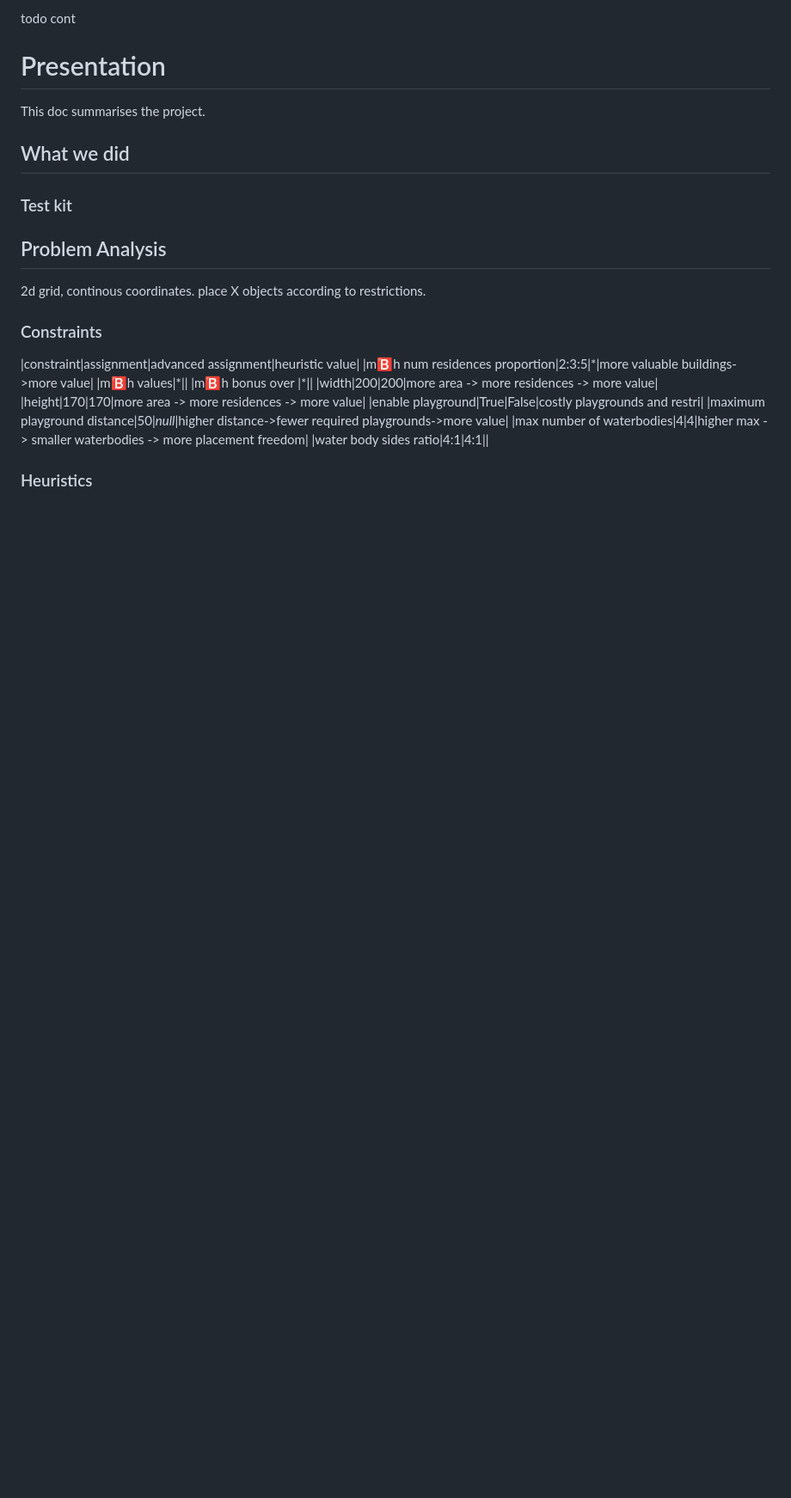
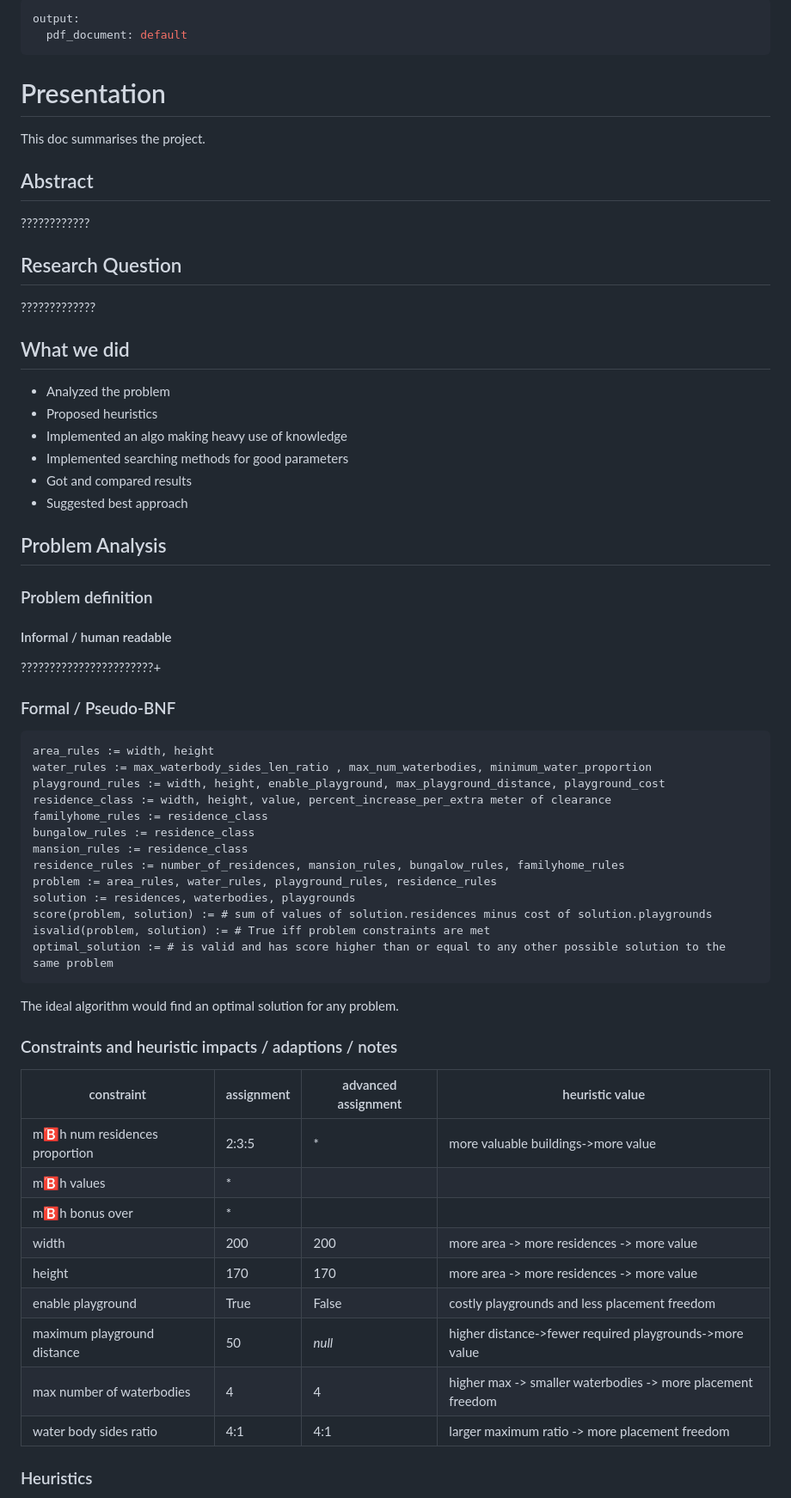
Before and after one commit to Ysgorg/heur2016g06, a Markdown page: docs/presentation.md, the part around the change printed below. Shown: that part at 86% size. Rendered like a GitHub page; blank space fills up the shorter version.

Commit message:
words n pics

```diff
--- a/docs/presentation.md
+++ b/docs/presentation.md
@@ -1,31 +1,69 @@
-todo cont
+---
+output:
+  pdf_document: default
+---
 
 
 # Presentation
 
 This doc summarises the project.
 
+## Abstract
+
+????????????
+
+## Research Question
+
+?????????????
+
 ## What we did
 
-### Test kit
+ - Analyzed the problem
+ - Proposed heuristics
+ - Implemented an algo making heavy use of knowledge
+ - Implemented searching methods for good parameters
+ - Got and compared results
+ - Suggested best approach
 
 ## Problem Analysis
 
-2d grid, continous coordinates.
-place X objects according to restrictions.
+### Problem definition
 
-### Constraints
+#### Informal / human readable
+
+???????????????????????+
+
+### Formal / Pseudo-BNF
+
+    area_rules := width, height
+    water_rules := max_waterbody_sides_len_ratio , max_num_waterbodies, minimum_water_proportion
+    playground_rules := width, height, enable_playground, max_playground_distance, playground_cost
+    residence_class := width, height, value, percent_increase_per_extra meter of clearance
+    familyhome_rules := residence_class
+    bungalow_rules := residence_class
+    mansion_rules := residence_class
+    residence_rules := number_of_residences, mansion_rules, bungalow_rules, familyhome_rules
+    problem := area_rules, water_rules, playground_rules, residence_rules
+    solution := residences, waterbodies, playgrounds
+    score(problem, solution) := # sum of values of solution.residences minus cost of solution.playgrounds
+    isvalid(problem, solution) := # True iff problem constraints are met
+    optimal_solution := # is valid and has score higher than or equal to any other possible solution to the same problem
+
+The ideal algorithm would find an optimal solution for any problem.
+
+### Constraints and heuristic impacts / adaptions / notes
 
 |constraint|assignment|advanced assignment|heuristic value|
+|---------|---------|------------|----------|
 |m:b:h num residences proportion|2:3:5|\*|more valuable buildings->more value|
 |m:b:h values|\*||
 |m:b:h bonus over |\*||
 |width|200|200|more area -> more residences -> more value|
 |height|170|170|more area -> more residences -> more value|
-|enable playground|True|False|costly playgrounds and restri|
+|enable playground|True|False|costly playgrounds and less placement freedom|
 |maximum playground distance|50|*null*|higher distance->fewer required playgrounds->more value|
 |max number of waterbodies|4|4|higher max -> smaller waterbodies -> more placement freedom|
-|water body sides ratio|4:1|4:1||
+|water body sides ratio|4:1|4:1|larger maximum ratio -> more placement freedom|
 
 ### Heuristics
 
```
Also changed, not shown: other parts of docs/presentation.md (+18 -8 lines), docs/images/corner-rows.png (added), docs/images/with-legend.png (added), docs/images/without-legend.png (added).
